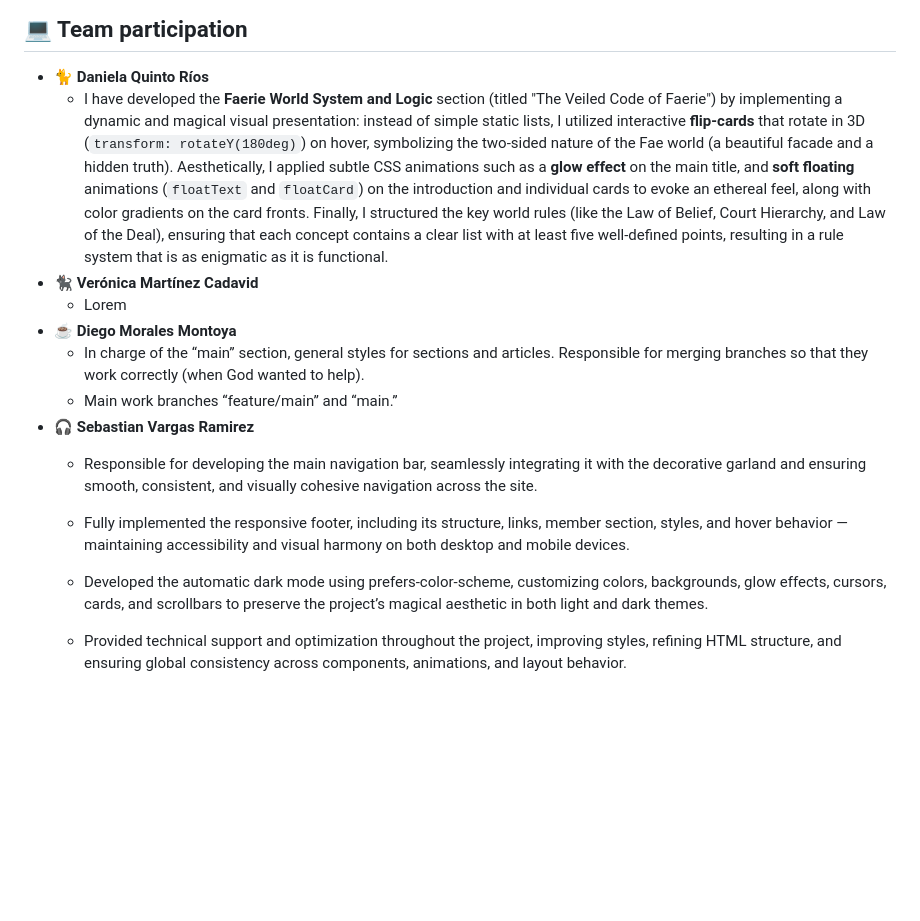
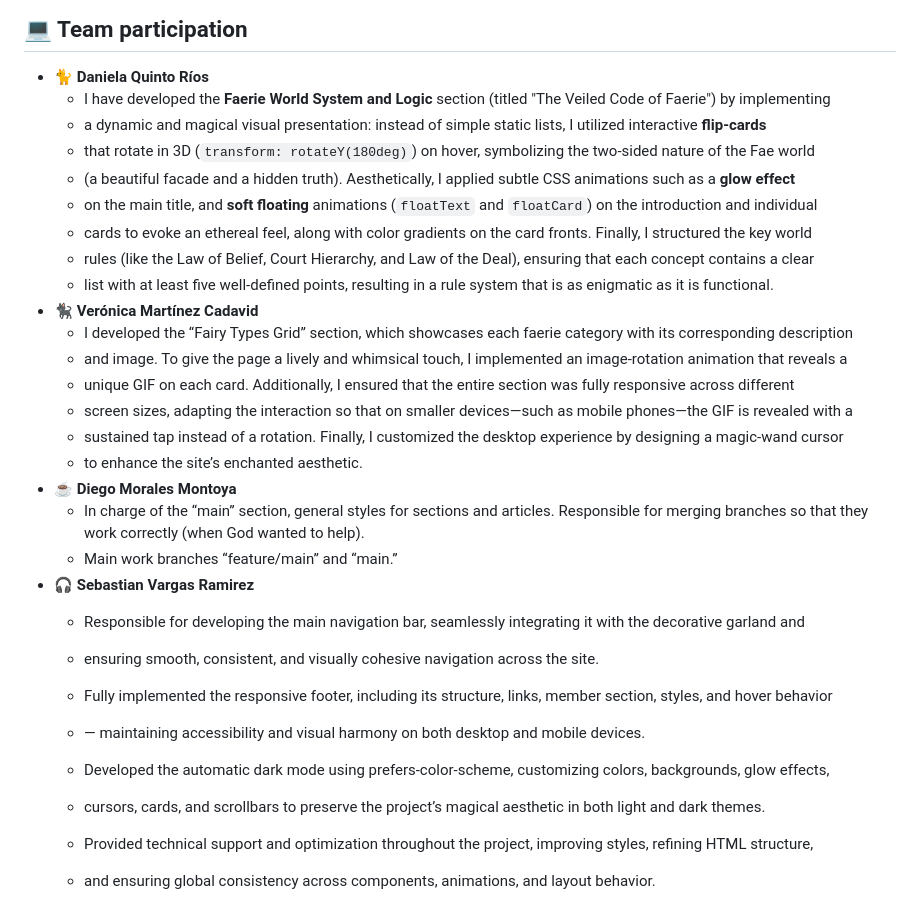
Before and after one commit to Choklitos21/WorldHub-AtlasCrudzaso-Wish, a Markdown page: README.md, the part around the change. Rendered like a GitHub page; blank space fills up the shorter version.

Commit message:
added vero info

```diff
--- a/README.md
+++ b/README.md
@@ -158,19 +158,35 @@ out both styles__
 
 ## 💻 Team participation
 - 🐈 __Daniela Quinto Ríos__
-  - I have developed the **Faerie World System and Logic** section (titled "The Veiled Code of Faerie") by implementing a dynamic and magical visual presentation: instead of simple static lists, I utilized interactive **flip-cards** that rotate in 3D (`transform: rotateY(180deg)`) on hover, symbolizing the two-sided nature of the Fae world (a beautiful facade and a hidden truth). Aesthetically, I applied subtle CSS animations such as a **glow effect** on the main title, and **soft floating** animations (`floatText` and `floatCard`) on the introduction and individual cards to evoke an ethereal feel, along with color gradients on the card fronts. Finally, I structured the key world rules (like the Law of Belief, Court Hierarchy, and Law of the Deal), ensuring that each concept contains a clear list with at least five well-defined points, resulting in a rule system that is as enigmatic as it is functional.
+  - I have developed the **Faerie World System and Logic** section (titled "The Veiled Code of Faerie") by implementing
+  - a dynamic and magical visual presentation: instead of simple static lists, I utilized interactive **flip-cards**
+  - that rotate in 3D (`transform: rotateY(180deg)`) on hover, symbolizing the two-sided nature of the Fae world
+  - (a beautiful facade and a hidden truth). Aesthetically, I applied subtle CSS animations such as a **glow effect**
+  - on the main title, and **soft floating** animations (`floatText` and `floatCard`) on the introduction and individual
+  - cards to evoke an ethereal feel, along with color gradients on the card fronts. Finally, I structured the key world
+  - rules (like the Law of Belief, Court Hierarchy, and Law of the Deal), ensuring that each concept contains a clear
+  - list with at least five well-defined points, resulting in a rule system that is as enigmatic as it is functional.
 - 🐈‍⬛ __Verónica Martínez Cadavid__
-  - Lorem
+  - I developed the “Fairy Types Grid” section, which showcases each faerie category with its corresponding description
+  - and image. To give the page a lively and whimsical touch, I implemented an image-rotation animation that reveals a
+  - unique GIF on each card. Additionally, I ensured that the entire section was fully responsive across different
+  - screen sizes, adapting the interaction so that on smaller devices—such as mobile phones—the GIF is revealed with a
+  - sustained tap instead of a rotation. Finally, I customized the desktop experience by designing a magic-wand cursor
+  - to enhance the site’s enchanted aesthetic.
 - ☕ __Diego Morales Montoya__
   - In charge of the “main” section, general styles for sections and articles.
     Responsible for merging branches so that they work correctly (when God wanted to help).
   -
     Main work branches “feature/main” and “main.”
 - 🎧 __Sebastian Vargas Ramirez__
-  - Responsible for developing the main navigation bar, seamlessly integrating it with the decorative garland and ensuring smooth, consistent, and visually cohesive navigation across the site.
+  - Responsible for developing the main navigation bar, seamlessly integrating it with the decorative garland and
+  - ensuring smooth, consistent, and visually cohesive navigation across the site.
 
-  - Fully implemented the responsive footer, including its structure, links, member section, styles, and hover behavior — maintaining accessibility and visual harmony on both desktop and mobile devices.
+  - Fully implemented the responsive footer, including its structure, links, member section, styles, and hover behavior
+  - — maintaining accessibility and visual harmony on both desktop and mobile devices.
 
-  - Developed the automatic dark mode using prefers-color-scheme, customizing colors, backgrounds, glow effects, cursors, cards, and scrollbars to preserve the project’s magical aesthetic in both light and dark themes.
+  - Developed the automatic dark mode using prefers-color-scheme, customizing colors, backgrounds, glow effects,
+  - cursors, cards, and scrollbars to preserve the project’s magical aesthetic in both light and dark themes.
 
-  - Provided technical support and optimization throughout the project, improving styles, refining HTML structure, and ensuring global consistency across components, animations, and layout behavior.
+  - Provided technical support and optimization throughout the project, improving styles, refining HTML structure,
+  - and ensuring global consistency across components, animations, and layout behavior.
```
